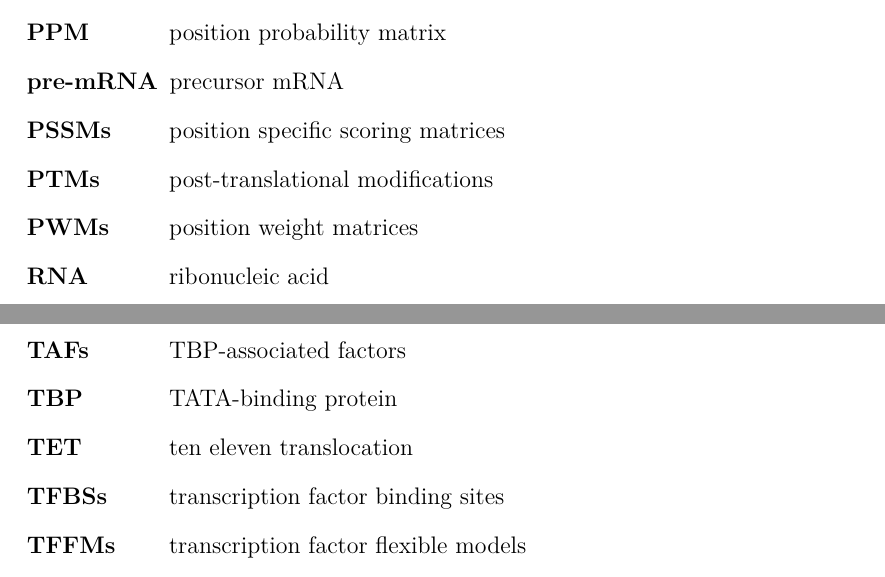
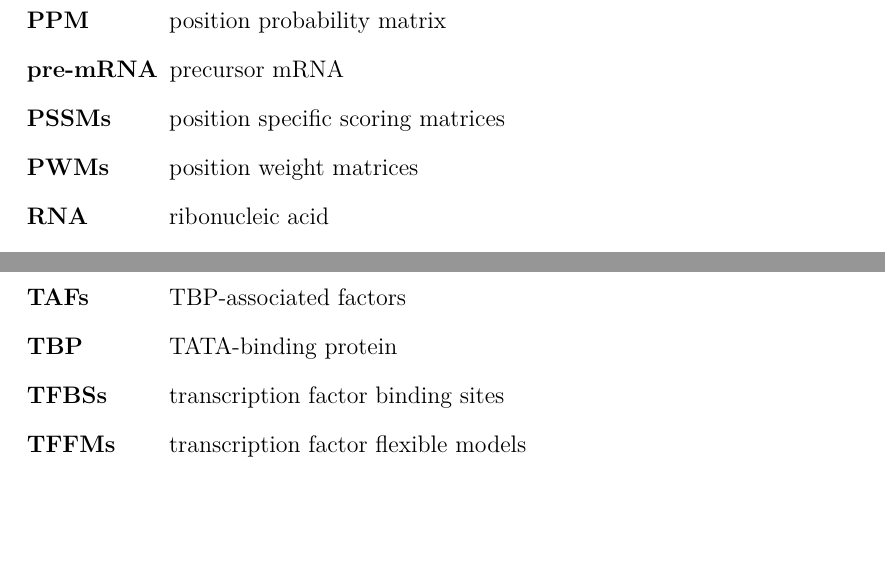
Before and after one commit to ievarau/phd_thesis, a LaTeX thesis (uiophdthesis-main.tex, which reads parts/frontmatter/abbreviations.tex): two parts of page 17 of 125, joined at a grey line, cut so that both start at the same text, the shorter picture padded with empty space. Compiled offline with pdfLaTeX.

Commit message:
double-checked abbreviations

```diff
--- a/parts/frontmatter/abbreviations.tex
+++ b/parts/frontmatter/abbreviations.tex
@@ -57,7 +55,6 @@
     \acro{PPM}{position probability matrix}
     \acro{pre-mRNA}{precursor mRNA}
     \acro{PSSMs}{position specific scoring matrices}
-    \acro{PTMs}{post-translational modifications}
     \acro{PWMs}{position weight matrices}
     \acro{RNA}{ribonucleic acid}
     \acro{rRNA}{ribosomal RNA}
@@ -70,7 +67,6 @@
     \acro{TADs}{topologically associated domains}
     \acro{TAFs}{TBP-associated factors}
     \acro{TBP}{TATA-binding protein}
-    \acro{TET}{ten eleven translocation}
     \acro{TFBSs}{transcription factor binding sites}
     \acro{TFFMs}{transcription factor flexible models}
     \acro{TFs}{transcription factors}
```
Also changed, not shown: parts/frontmatter/abbreviations.tex (2 more changed lines).
